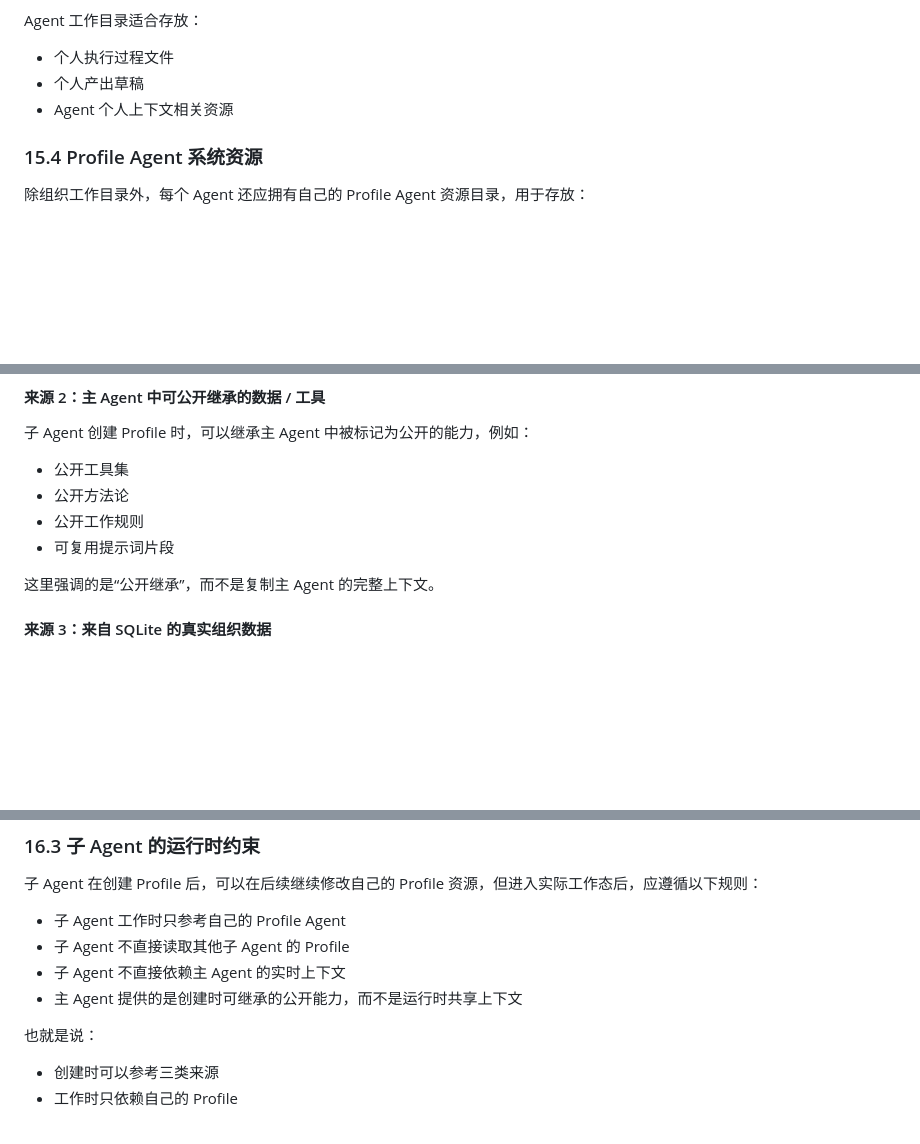
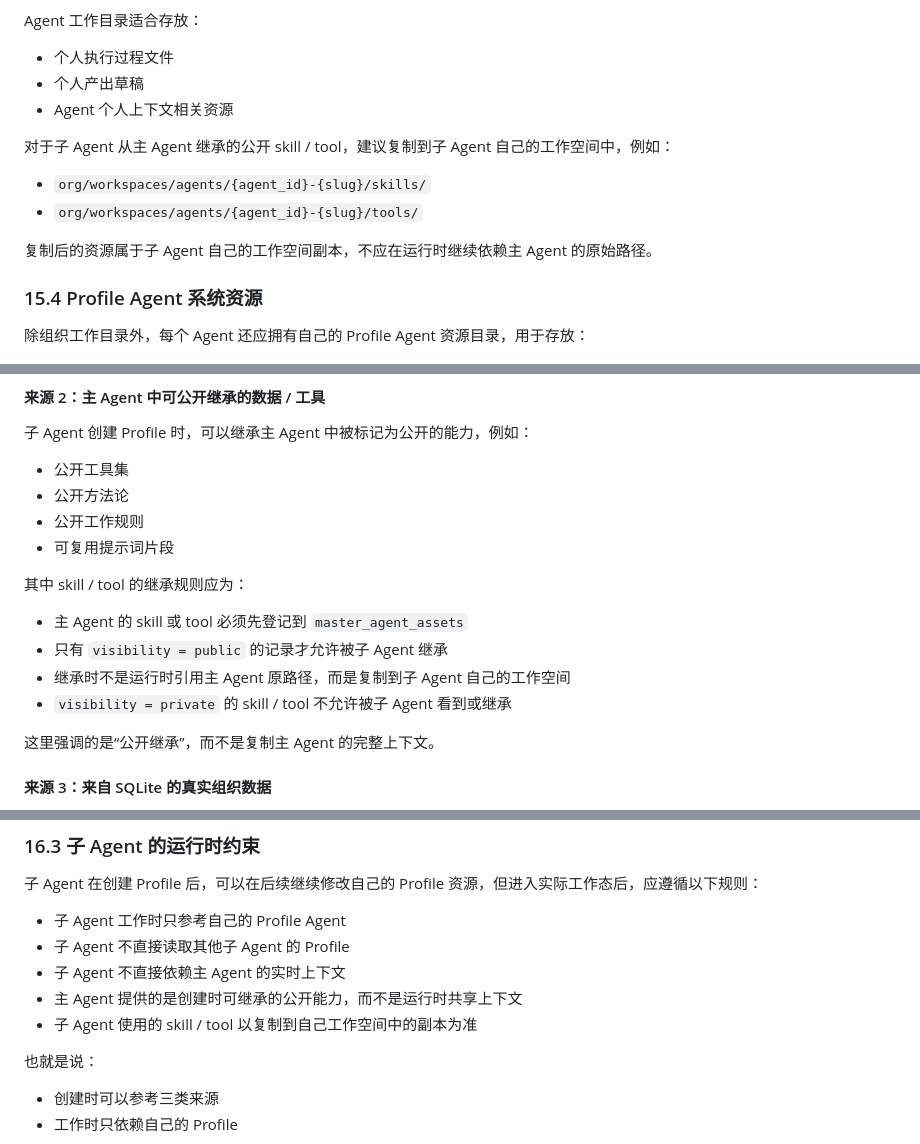
Before and after one commit to lsiten/mult-agent, a Markdown page: docs/企业组织架构页面编排说明.md, 3 parts joined by grey strips. Drawn GitHub-style; blank space fills up the shorter version.

```diff
--- a/docs/企业组织架构页面编排说明.md
+++ b/docs/企业组织架构页面编排说明.md
@@ -876,6 +904,13 @@ Agent 工作目录适合存放：
 - 个人产出草稿
 - Agent 个人上下文相关资源
 
+对于子 Agent 从主 Agent 继承的公开 skill / tool，建议复制到子 Agent 自己的工作空间中，例如：
+
+- `org/workspaces/agents/{agent_id}-{slug}/skills/`
+- `org/workspaces/agents/{agent_id}-{slug}/tools/`
+
+复制后的资源属于子 Agent 自己的工作空间副本，不应在运行时继续依赖主 Agent 的原始路径。
+
 ### 15.4 Profile Agent 系统资源
 
 除组织工作目录外，每个 Agent 还应拥有自己的 Profile Agent 资源目录，用于存放：
@@ -960,6 +995,13 @@ Agent 工作目录适合存放：
 - 公开工作规则
 - 可复用提示词片段
 
+其中 skill / tool 的继承规则应为：
+
+- 主 Agent 的 skill 或 tool 必须先登记到 `master_agent_assets`
+- 只有 `visibility = public` 的记录才允许被子 Agent 继承
+- 继承时不是运行时引用主 Agent 原路径，而是复制到子 Agent 自己的工作空间
+- `visibility = private` 的 skill / tool 不允许被子 Agent 看到或继承
+
 这里强调的是“公开继承”，而不是复制主 Agent 的完整上下文。
 
 #### 来源 3：来自 SQLite 的真实组织数据
@@ -982,6 +1024,7 @@ SQLite 中的数据是结构真源，优先级高于说明性文本。
 - 子 Agent 不直接读取其他子 Agent 的 Profile
 - 子 Agent 不直接依赖主 Agent 的实时上下文
 - 主 Agent 提供的是创建时可继承的公开能力，而不是运行时共享上下文
+- 子 Agent 使用的 skill / tool 以复制到自己工作空间中的副本为准
 
 也就是说：
 
```
Also changed, not shown: other parts of docs/企业组织架构页面编排说明.md (+36 -7 lines).
